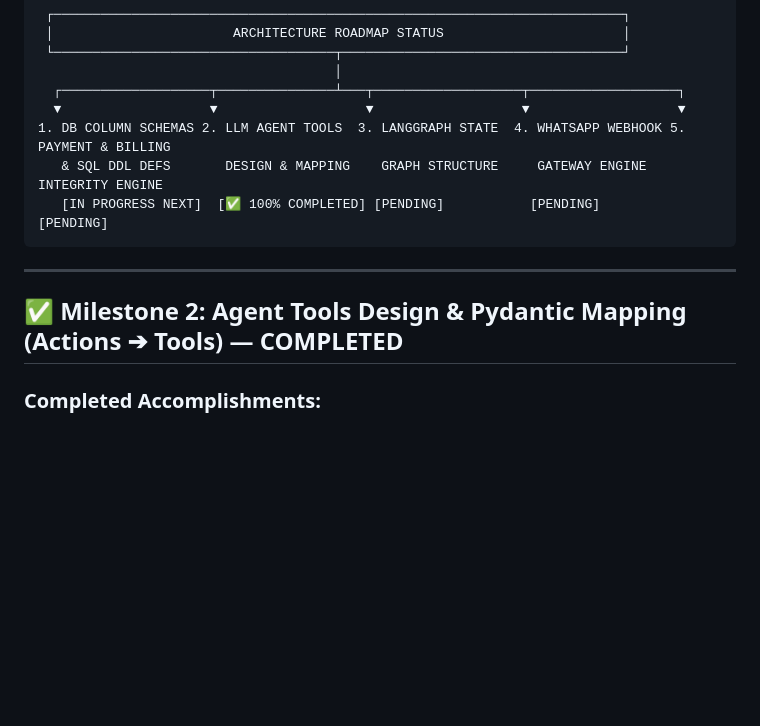
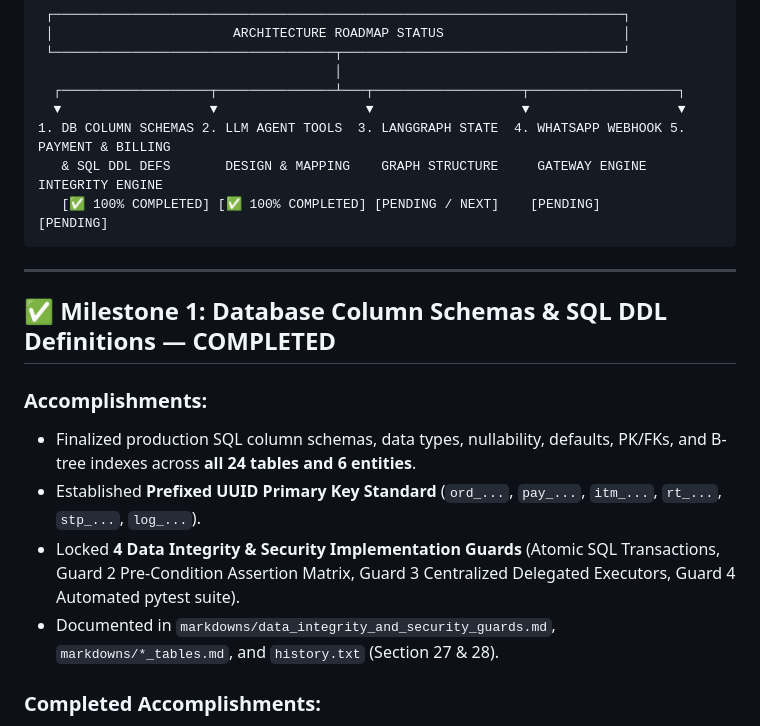
Before and after one commit to gorredinesh21/homatri, a Markdown page: markdowns/todo_architecture_roadmap.md, the part around the change. Drawn GitHub-style; blank space fills up the shorter version.

Commit message:
docs: update architecture roadmap marking Milestone 1 as 100% completed

````diff
--- a/markdowns/todo_architecture_roadmap.md
+++ b/markdowns/todo_architecture_roadmap.md
@@ -15,12 +15,19 @@ This document tracks the status of the **5 Key Architectural Milestones** requir
   ▼                   ▼                   ▼                   ▼                   ▼
 1. DB COLUMN SCHEMAS 2. LLM AGENT TOOLS  3. LANGGRAPH STATE  4. WHATSAPP WEBHOOK 5. PAYMENT & BILLING
    & SQL DDL DEFS       DESIGN & MAPPING    GRAPH STRUCTURE     GATEWAY ENGINE      INTEGRITY ENGINE
-   [IN PROGRESS NEXT]  [✅ 100% COMPLETED] [PENDING]           [PENDING]           [PENDING]
+   [✅ 100% COMPLETED] [✅ 100% COMPLETED] [PENDING / NEXT]    [PENDING]           [PENDING]
 ```
 
 ---
 
-## ✅ Milestone 2: Agent Tools Design & Pydantic Mapping (Actions ➔ Tools) — COMPLETED
+## ✅ Milestone 1: Database Column Schemas & SQL DDL Definitions — COMPLETED
+
+### Accomplishments:
+- Finalized production SQL column schemas, data types, nullability, defaults, PK/FKs, and B-tree indexes across **all 24 tables and 6 entities**.
+- Established **Prefixed UUID Primary Key Standard** (`ord_...`, `pay_...`, `itm_...`, `rt_...`, `stp_...`, `log_...`).
+- Locked **4 Data Integrity & Security Implementation Guards** (Atomic SQL Transactions, Guard 2 Pre-Condition Assertion Matrix, Guard 3 Centralized Delegated Executors, Guard 4 Automated pytest suite).
+- Documented in `markdowns/data_integrity_and_security_guards.md`, `markdowns/*_tables.md`, and `history.txt` (Section 27 & 28).
+
 
 ### Completed Accomplishments:
 - Formally declared and mapped all backend actions into **40 Production LLM Tools (`@tool`)** across Chef (9), Customer (11), Master (12), and Driver (8) agents.
````
